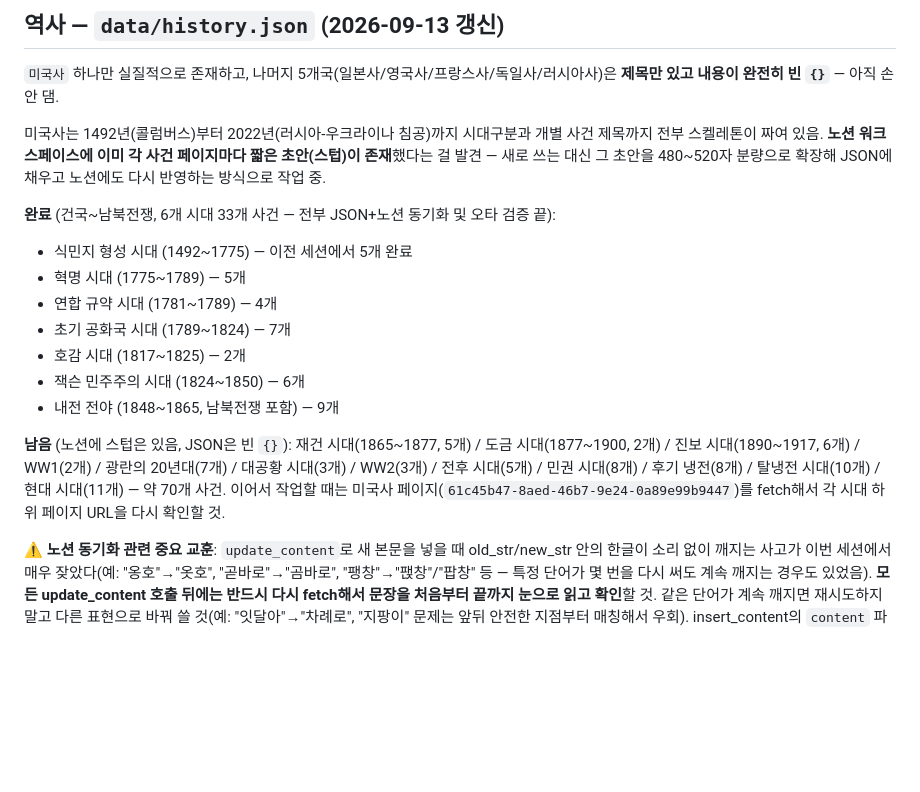
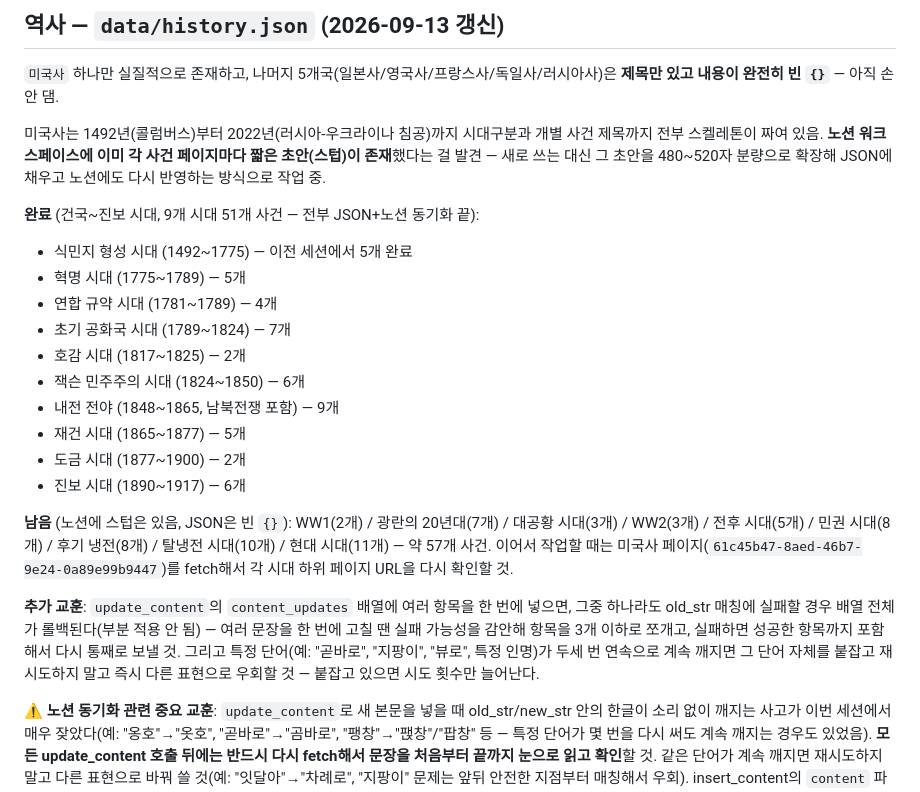
Before and after one commit to Kimyeowool/world-history-archive, a Markdown page: .claude/PROGRESS.md, the part around the change. Drawn GitHub-style; blank space fills up the shorter version.

Commit message:
Update PROGRESS.md: 재건~진보 시대 완료, update_content 배치 롤백 교훈 추가
Co-Authored-By: Claude Sonnet 5 <noreply@anthropic.com>

```diff
--- a/.claude/PROGRESS.md
+++ b/.claude/PROGRESS.md
@@ -44,7 +44,7 @@
 
 미국사는 1492년(콜럼버스)부터 2022년(러시아-우크라이나 침공)까지 시대구분과 개별 사건 제목까지 전부 스켈레톤이 짜여 있음. **노션 워크스페이스에 이미 각 사건 페이지마다 짧은 초안(스텁)이 존재**했다는 걸 발견 — 새로 쓰는 대신 그 초안을 480~520자 분량으로 확장해 JSON에 채우고 노션에도 다시 반영하는 방식으로 작업 중.
 
-**완료** (건국~남북전쟁, 6개 시대 33개 사건 — 전부 JSON+노션 동기화 및 오타 검증 끝):
+**완료** (건국~진보 시대, 9개 시대 51개 사건 — 전부 JSON+노션 동기화 끝):
 - 식민지 형성 시대 (1492~1775) — 이전 세션에서 5개 완료
 - 혁명 시대 (1775~1789) — 5개
 - 연합 규약 시대 (1781~1789) — 4개
@@ -52,8 +52,13 @@
 - 호감 시대 (1817~1825) — 2개
 - 잭슨 민주주의 시대 (1824~1850) — 6개
 - 내전 전야 (1848~1865, 남북전쟁 포함) — 9개
+- 재건 시대 (1865~1877) — 5개
+- 도금 시대 (1877~1900) — 2개
+- 진보 시대 (1890~1917) — 6개
 
-**남음** (노션에 스텁은 있음, JSON은 빈 `{}`): 재건 시대(1865~1877, 5개) / 도금 시대(1877~1900, 2개) / 진보 시대(1890~1917, 6개) / WW1(2개) / 광란의 20년대(7개) / 대공황 시대(3개) / WW2(3개) / 전후 시대(5개) / 민권 시대(8개) / 후기 냉전(8개) / 탈냉전 시대(10개) / 현대 시대(11개) — 약 70개 사건. 이어서 작업할 때는 미국사 페이지(`61c45b47-8aed-46b7-9e24-0a89e99b9447`)를 fetch해서 각 시대 하위 페이지 URL을 다시 확인할 것.
+**남음** (노션에 스텁은 있음, JSON은 빈 `{}`): WW1(2개) / 광란의 20년대(7개) / 대공황 시대(3개) / WW2(3개) / 전후 시대(5개) / 민권 시대(8개) / 후기 냉전(8개) / 탈냉전 시대(10개) / 현대 시대(11개) — 약 57개 사건. 이어서 작업할 때는 미국사 페이지(`61c45b47-8aed-46b7-9e24-0a89e99b9447`)를 fetch해서 각 시대 하위 페이지 URL을 다시 확인할 것.
+
+**추가 교훈**: `update_content`의 `content_updates` 배열에 여러 항목을 한 번에 넣으면, 그중 하나라도 old_str 매칭에 실패할 경우 배열 전체가 롤백된다(부분 적용 안 됨) — 여러 문장을 한 번에 고칠 땐 실패 가능성을 감안해 항목을 3개 이하로 쪼개고, 실패하면 성공한 항목까지 포함해서 다시 통째로 보낼 것. 그리고 특정 단어(예: "곧바로", "지팡이", "뷰로", 특정 인명)가 두세 번 연속으로 계속 깨지면 그 단어 자체를 붙잡고 재시도하지 말고 즉시 다른 표현으로 우회할 것 — 붙잡고 있으면 시도 횟수만 늘어난다.
 
 **⚠️ 노션 동기화 관련 중요 교훈**: `update_content`로 새 본문을 넣을 때 old_str/new_str 안의 한글이 소리 없이 깨지는 사고가 이번 세션에서 매우 잦았다(예: "옹호"→"옷호", "곧바로"→"곰바로", "팽창"→"팭창"/"팝창" 등 — 특정 단어가 몇 번을 다시 써도 계속 깨지는 경우도 있었음). **모든 update_content 호출 뒤에는 반드시 다시 fetch해서 문장을 처음부터 끝까지 눈으로 읽고 확인**할 것. 같은 단어가 계속 깨지면 재시도하지 말고 다른 표현으로 바꿔 쓸 것(예: "잇달아"→"차례로", "지팡이" 문제는 앞뒤 안전한 지점부터 매칭해서 우회). insert_content의 `content` 파라미터에 `\n`을 넣으면 실제 줄바꿈이 아니라 리터럴 "n"이 그대로 들어가니 문단 추가는 update_content로 할 것.
 
```
